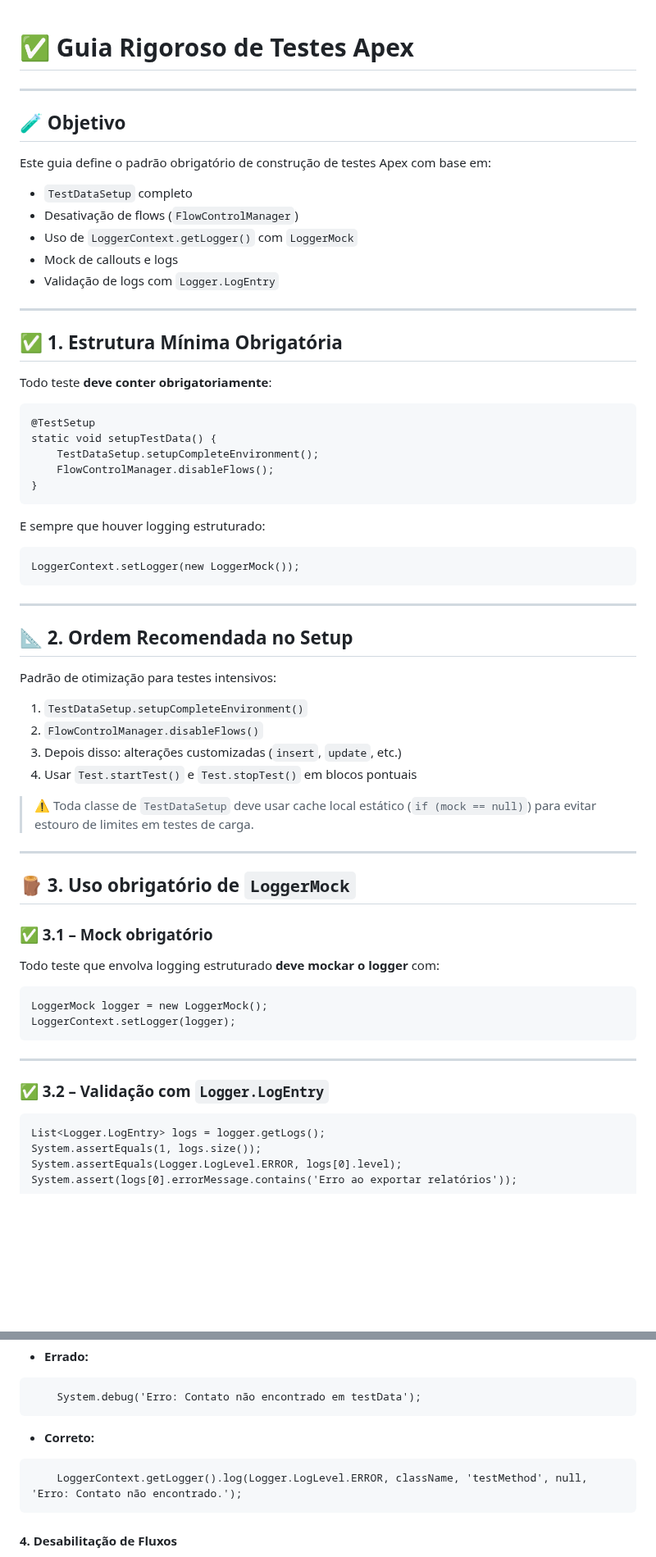
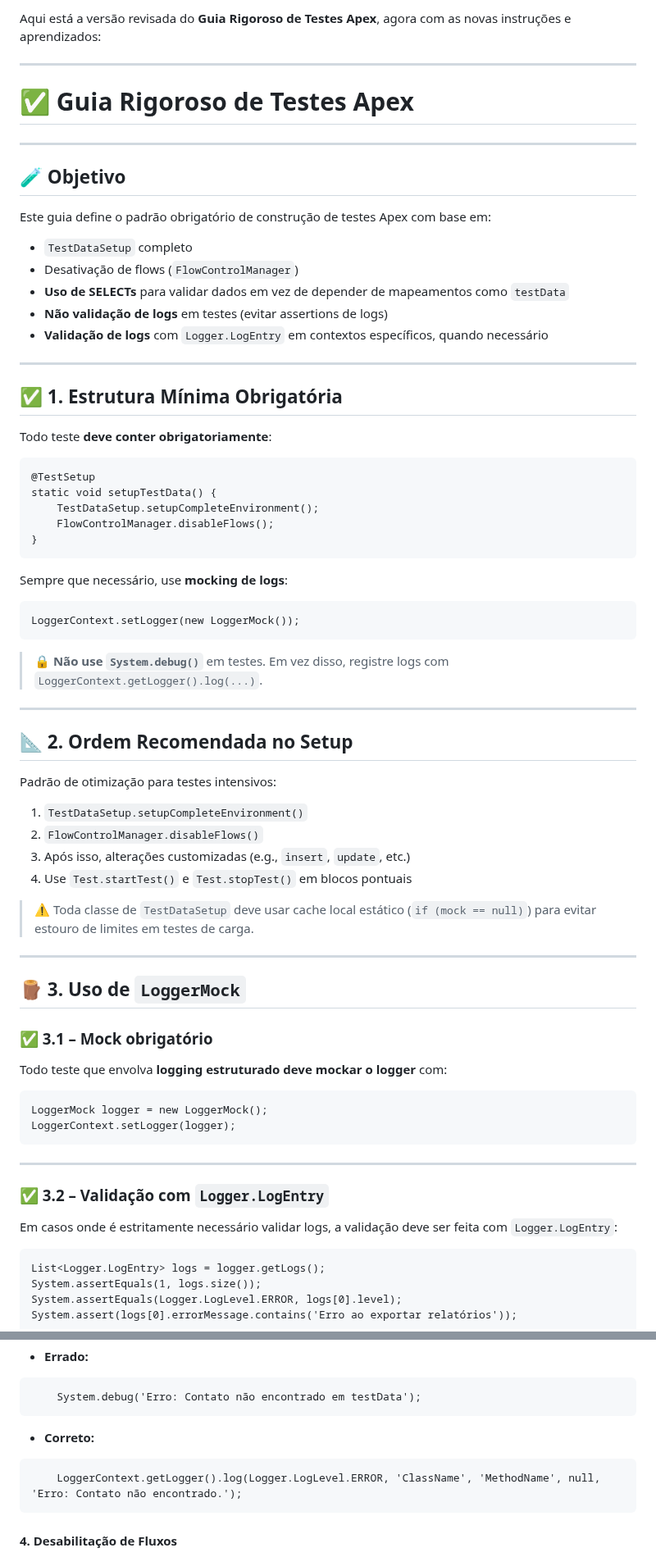
Before and after one commit to leogbo/gpt-guides, a Markdown page: apex/Guia_Testes_Apex.md, 2 parts joined by grey strips. Shown at 82% size. Drawn GitHub-style; blank space fills up the shorter version.

````diff
--- a/apex/Guia_Testes_Apex.md
+++ b/apex/Guia_Testes_Apex.md
@@ -1,3 +1,7 @@
+Aqui está a versão revisada do **Guia Rigoroso de Testes Apex**, agora com as novas instruções e aprendizados:
+
+---
+
 # ✅ Guia Rigoroso de Testes Apex
 
 ---
@@ -8,9 +12,9 @@ Este guia define o padrão obrigatório de construção de testes Apex com base
 
 - `TestDataSetup` completo
 - Desativação de flows (`FlowControlManager`)
-- Uso de `LoggerContext.getLogger()` com `LoggerMock`
-- Mock de callouts e logs
-- Validação de logs com `Logger.LogEntry`
+- **Uso de SELECTs** para validar dados em vez de depender de mapeamentos como `testData`
+- **Não validação de logs** em testes (evitar assertions de logs)
+- **Validação de logs** com `Logger.LogEntry` em contextos específicos, quando necessário
 
 ---
 
@@ -26,11 +30,13 @@ static void setupTestData() {
 }
 ```
 
-E sempre que houver logging estruturado:
+Sempre que necessário, use **mocking de logs**:
 
 ```apex
 LoggerContext.setLogger(new LoggerMock());
 ```
+
+> 🔒 **Não use `System.debug()`** em testes. Em vez disso, registre logs com `LoggerContext.getLogger().log(...)`.
 
 ---
 
@@ -40,18 +46,18 @@ Padrão de otimização para testes intensivos:
 
 1. `TestDataSetup.setupCompleteEnvironment()`
 2. `FlowControlManager.disableFlows()`
-3. Depois disso: alterações customizadas (`insert`, `update`, etc.)
-4. Usar `Test.startTest()` e `Test.stopTest()` em blocos pontuais
+3. Após isso, alterações customizadas (e.g., `insert`, `update`, etc.)
+4. Use `Test.startTest()` e `Test.stopTest()` em blocos pontuais
 
 > ⚠️ Toda classe de `TestDataSetup` deve usar cache local estático (`if (mock == null)`) para evitar estouro de limites em testes de carga.
 
 ---
 
-## 🪵 3. Uso obrigatório de `LoggerMock`
+## 🪵 3. Uso de `LoggerMock`
 
 ### ✅ 3.1 – Mock obrigatório
 
-Todo teste que envolva logging estruturado **deve mockar o logger** com:
+Todo teste que envolva **logging estruturado** **deve mockar o logger** com:
 
 ```apex
 LoggerMock logger = new LoggerMock();
@@ -61,6 +67,8 @@ LoggerContext.setLogger(logger);
 ---
 
 ### ✅ 3.2 – Validação com `Logger.LogEntry`
+
+Em casos onde é estritamente necessário validar logs, a validação deve ser feita com `Logger.LogEntry`:
 
 ```apex
 List<Logger.LogEntry> logs = logger.getLogs();
@@ -312,7 +320,7 @@ O uso de `System.debug()` é **proibido em testes**, exceto para fins de depura
 
 - **Correto:**
 ```apex
-    LoggerContext.getLogger().log(Logger.LogLevel.ERROR, className, 'testMethod', null, 'Erro: Contato não encontrado.');
+    LoggerContext.getLogger().log(Logger.LogLevel.ERROR, 'ClassName', 'MethodName', null, 'Erro: Contato não encontrado.');
 ```
 
 #### 4. **Desabilitação de Fluxos**
````
Also changed, not shown: other parts of apex/Guia_Testes_Apex.md (+10 -59 lines).
